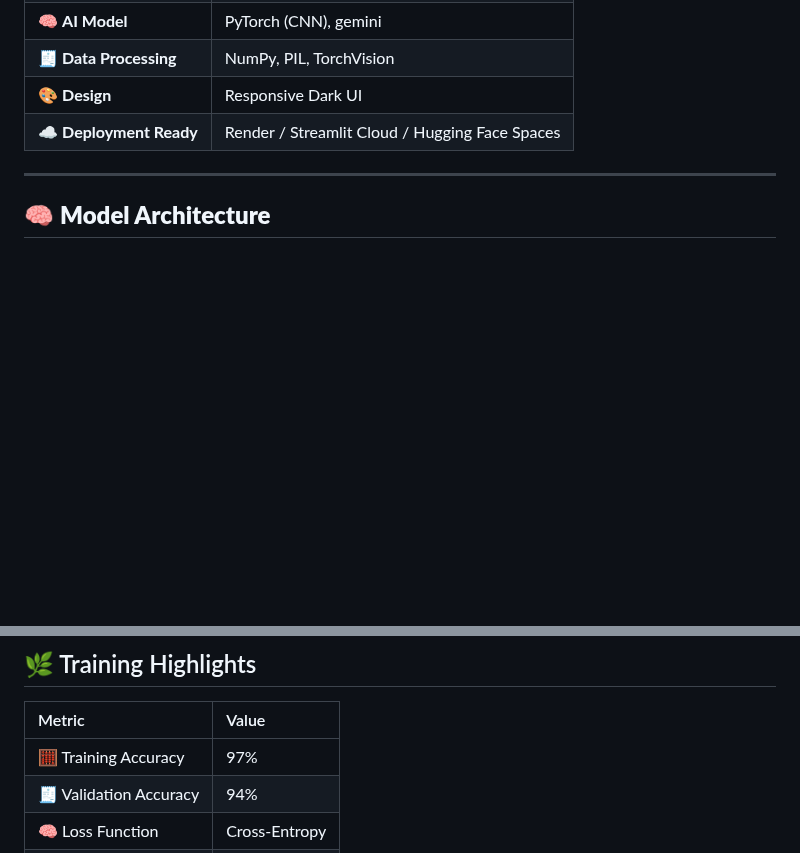
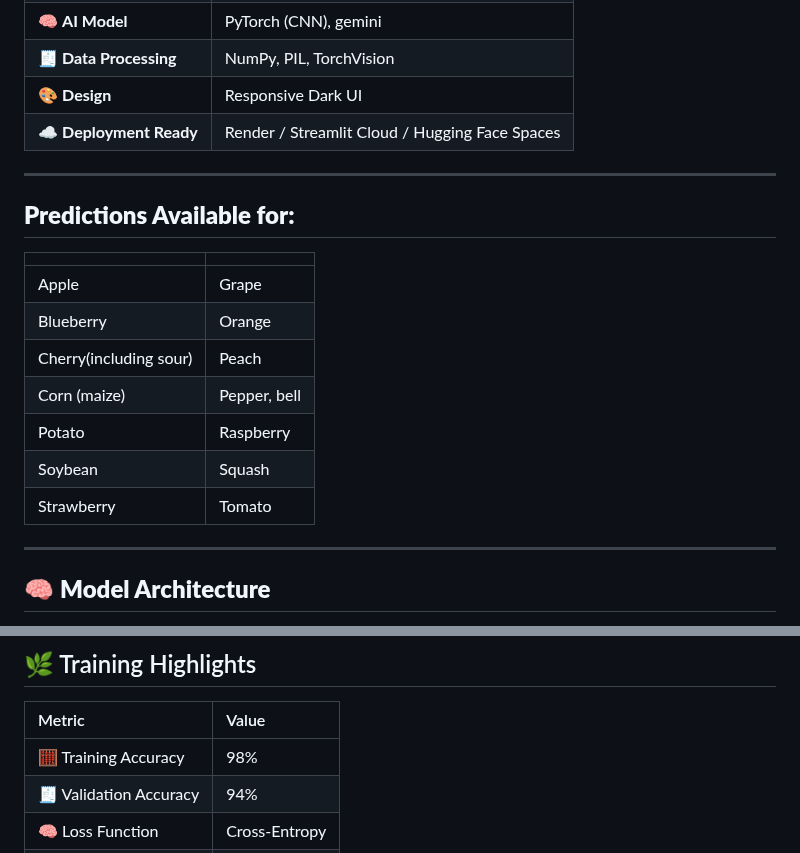
Before and after one commit to Mfaj-cod/PlantDiseaseDetection, a Markdown page: README.md, 2 parts joined by grey strips. Rendered like a GitHub page; blank space fills up the shorter version.

Commit message:
showing the capability of the model on distinct plants

```diff
--- a/README.md
+++ b/README.md
@@ -40,6 +40,20 @@ It uses a **Convolutional Neural Network (CNN)** trained on plant disease datase
 | 🧾 **Data Processing** | NumPy, PIL, TorchVision |
 | 🎨 **Design** | Responsive Dark UI |
 | ☁️ **Deployment Ready** | Render / Streamlit Cloud / Hugging Face Spaces |
+
+---
+
+## **Predictions Available for:**
+|                      |                      |
+|----------------------|----------------------|
+| Apple                | Grape                |
+| Blueberry            | Orange               |
+| Cherry(including sour)| Peach               |
+| Corn (maize)         | Pepper, bell         |
+| Potato               | Raspberry            |
+| Soybean              | Squash               |
+| Strawberry           | Tomato               |
+
 
 ---
 
@@ -132,7 +146,7 @@ Once configured, every prediction response includes an actionable remedy plan ge
 
 | Metric                 | Value         |
 | :--------------------- | :------------ |
-| 🧮 Training Accuracy   | 97%           |
+| 🧮 Training Accuracy   | 98%        |
 | 🧾 Validation Accuracy | 94%           |
 | 🧠 Loss Function       | Cross-Entropy |
 | ⚡ Optimizer           | Adam          |
```
